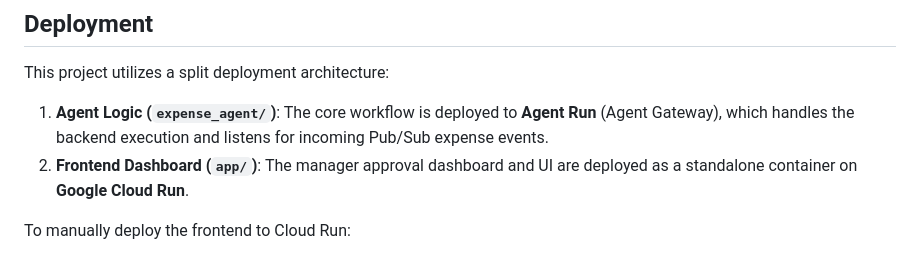
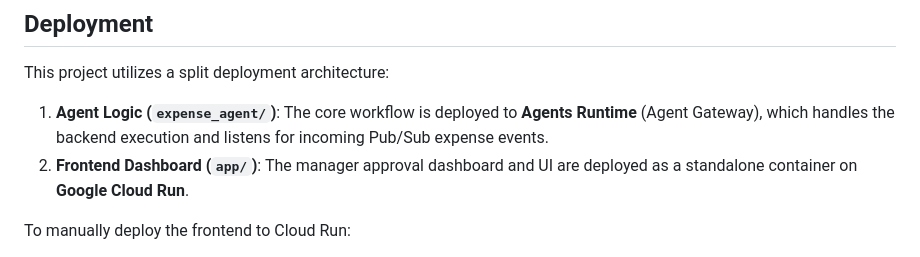
Before and after one commit to mahmud1rahman/ambient-expense-agent, a Markdown page: README.md, the part around the change. Rendered like a GitHub page.

Commit message:
docs: fix Agents Runtime typo

```diff
--- a/README.md
+++ b/README.md
@@ -85,7 +85,7 @@ Edit your agent logic in `app/agent.py` and test with `agents-cli playground` -
 ## Deployment
 
 This project utilizes a split deployment architecture:
-1. **Agent Logic (`expense_agent/`)**: The core workflow is deployed to **Agent Run** (Agent Gateway), which handles the backend execution and listens for incoming Pub/Sub expense events.
+1. **Agent Logic (`expense_agent/`)**: The core workflow is deployed to **Agents Runtime** (Agent Gateway), which handles the backend execution and listens for incoming Pub/Sub expense events.
 2. **Frontend Dashboard (`app/`)**: The manager approval dashboard and UI are deployed as a standalone container on **Google Cloud Run**.
 
 To manually deploy the frontend to Cloud Run:
```
